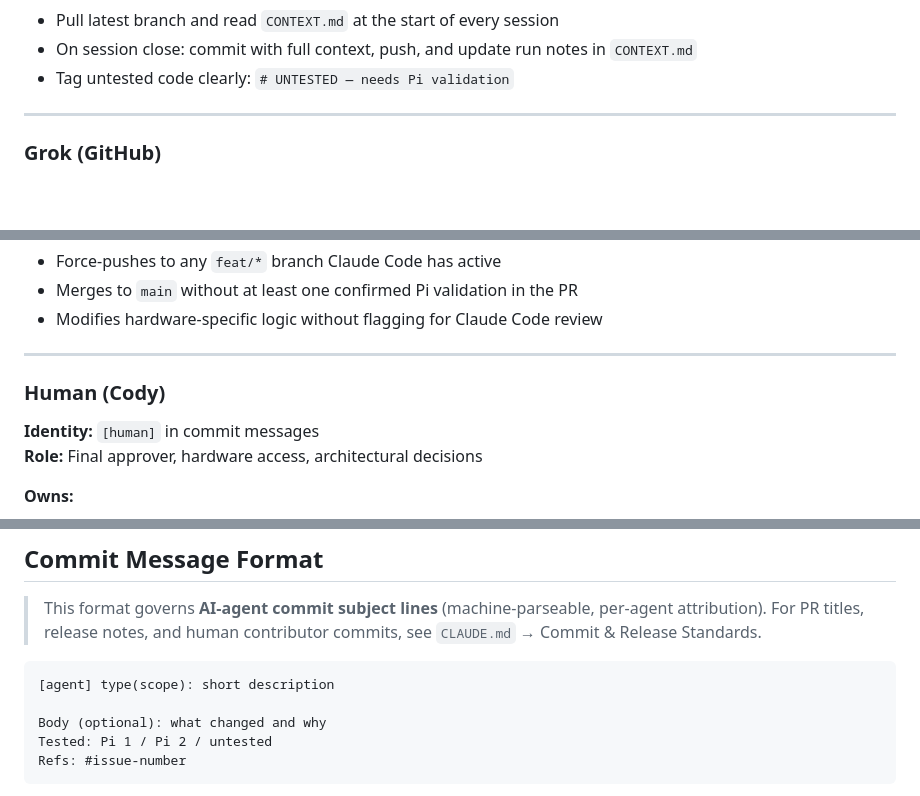
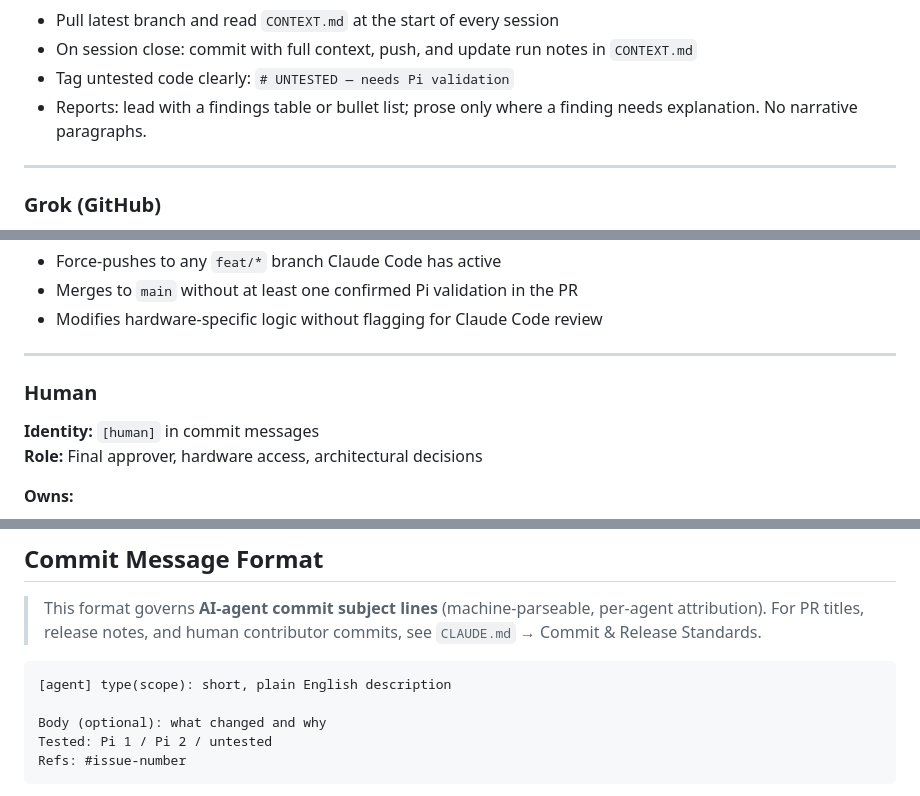
Before and after one commit to Isthistak3n/Passive-Vigilance, a Markdown page: AGENTS.md, 3 parts joined by grey strips. Drawn GitHub-style; blank space fills up the shorter version.

Commit message:
Update AGENTS.md for clarity and formatting
Clarify reporting format and agent commit message structure.

````diff
--- a/AGENTS.md
+++ b/AGENTS.md
@@ -46,6 +46,7 @@ When writing or testing code, always note which node it was validated on.
 - Pull latest branch and read `CONTEXT.md` at the start of every session
 - On session close: commit with full context, push, and update run notes in `CONTEXT.md`
 - Tag untested code clearly: `# UNTESTED — needs Pi validation`
+- Reports: lead with a findings table or bullet list; prose only where a finding needs explanation. No narrative paragraphs.
 
 ---
 
@@ -67,7 +68,7 @@ When writing or testing code, always note which node it was validated on.
 
 ---
 
-### Human (Cody)
+### Human
 **Identity:** `[human]` in commit messages
 **Role:** Final approver, hardware access, architectural decisions
 
@@ -121,7 +122,7 @@ This rule applies to all agents and all claims of completion. Vague or incomplet
 > This format governs **AI-agent commit subject lines** (machine-parseable, per-agent attribution). For PR titles, release notes, and human contributor commits, see `CLAUDE.md` → Commit & Release Standards.
 
 ```
-[agent] type(scope): short description
+[agent] type(scope): short, plain English description
 
 Body (optional): what changed and why
 Tested: Pi 1 / Pi 2 / untested
````
